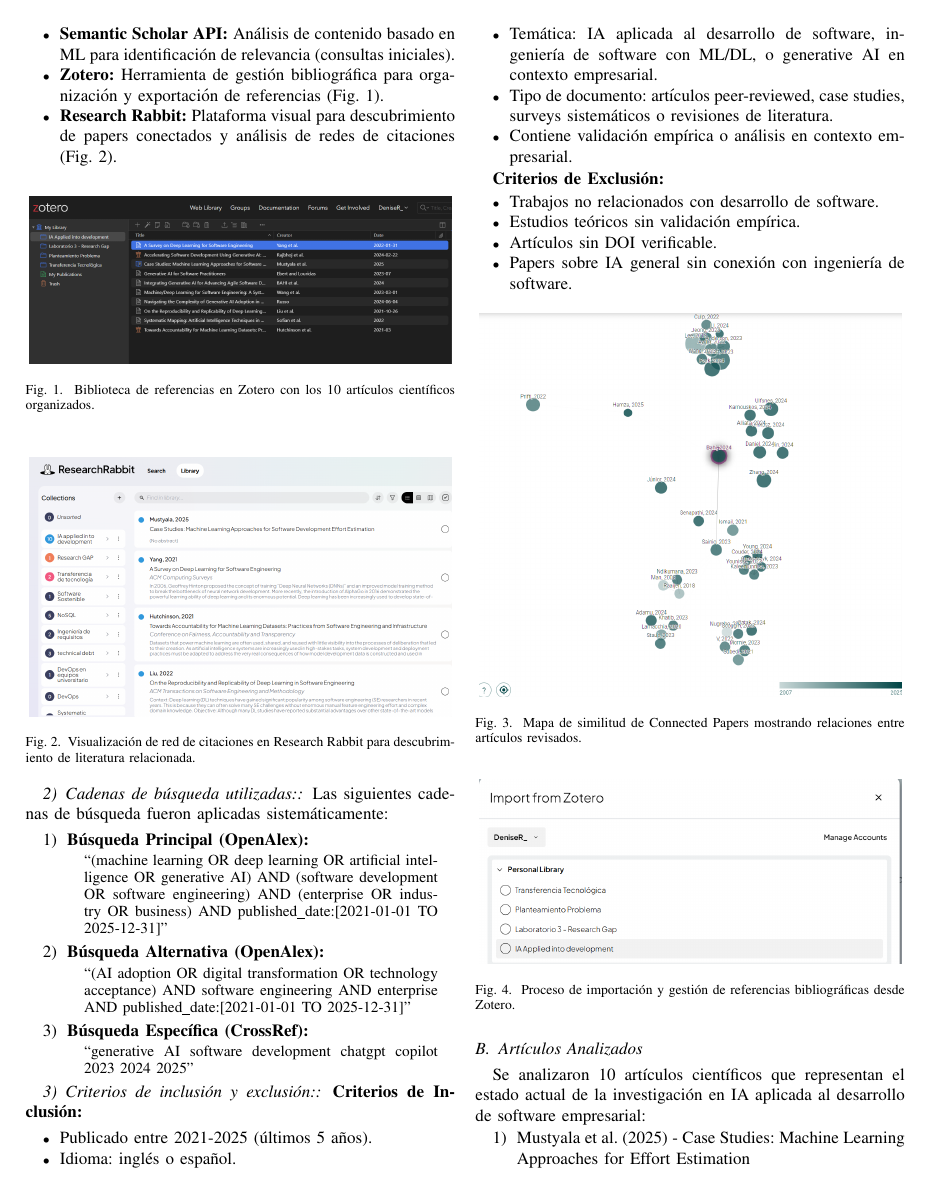
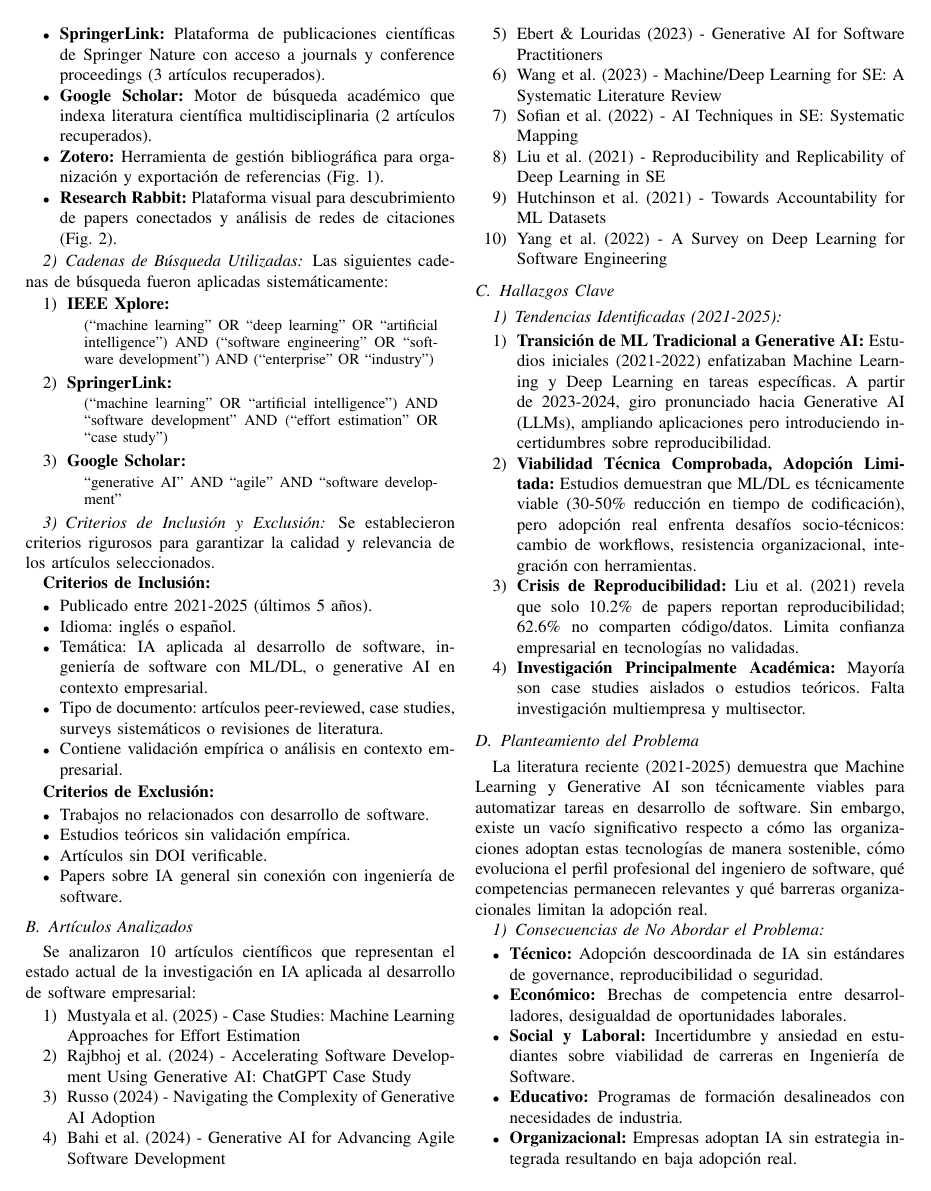
Before and after one commit to DeniseRea/LETA, a LaTeX paper (IA_Development.tex): page 2 of 5. Compiled offline with pdfLaTeX; a missing font is replaced by an installed copy or a similar font; a LaTeX package or settings file that is missing is left out.

Commit message:
Refactor IA_Development.tex and IA_Development.pdf for improved author information and literature review structure; update font inputs in IA_Development.fls; remove unnecessary synctex file.

```diff
--- a/IA_Development.tex
+++ b/IA_Development.tex
@@ -70,42 +68,34 @@ Para contextualizar el problema de investigación, se realizó una búsqueda sis
-\item \textbf{Semantic Scholar API:} Análisis de contenido basado en ML para identificación de relevancia (consultas iniciales).
+\item \textbf{IEEE Xplore:} Biblioteca digital de IEEE que indexa publicaciones en ingeniería eléctrica, ciencias de la computación y tecnología (5 artículos recuperados).
+\item \textbf{SpringerLink:} Plataforma de publicaciones científicas de Springer Nature con acceso a journals y conference proceedings (3 artículos recuperados).
+\item \textbf{Google Scholar:} Motor de búsqueda académico que indexa literatura científica multidisciplinaria (2 artículos recuperados).
 \item \textbf{Zotero:} Herramienta de gestión bibliográfica para organización y exportación de referencias (Fig. \ref{fig:zotero}).
 \item \textbf{Research Rabbit:} Plataforma visual para descubrimiento de papers conectados y análisis de redes de citaciones (Fig. \ref{fig:researchrabbit}).
 \end{itemize}
 
-\begin{figure}[htbp]
-\centerline{\includegraphics[width=0.48\textwidth]{images/libreria_Zotero.png}}
-\caption{Biblioteca de referencias en Zotero con los 10 artículos científicos organizados.}
-\label{fig:zotero}
-\end{figure}
-
-\begin{figure}[htbp]
-\centerline{\includegraphics[width=0.48\textwidth]{images/Libreria_ResearchRabbit.png}}
-\caption{Visualización de red de citaciones en Research Rabbit para descubrimiento de literatura relacionada.}
-\label{fig:researchrabbit}
-\end{figure}
-
-\subsubsection{Cadenas de búsqueda utilizadas:}
+\subsubsection{Cadenas de Búsqueda Utilizadas}
 
 Las siguientes cadenas de búsqueda fueron aplicadas sistemáticamente:
 
 \begin{enumerate}
-\item \textbf{Búsqueda Principal (OpenAlex):}
+\item \textbf{IEEE Xplore:}
 \begin{quote}
-\small{``(machine learning OR deep learning OR artificial intelligence OR generative AI) AND (software development OR software engineering) AND (enterprise OR industry OR business) AND published\_date:[2021-01-01 TO 2025-12-31]''}
+\small{(``machine learning'' OR ``deep learning'' OR ``artificial intelligence'') AND (``software engineering'' OR ``software development'') AND (``enterprise'' OR ``industry'')}
 \end{quote}
 
-\item \textbf{Búsqueda Alternativa (OpenAlex):}
+\item \textbf{SpringerLink:}
 \begin{quote}
-\small{``(AI adoption OR digital transformation OR technology acceptance) AND software engineering AND enterprise AND published\_date:[2021-01-01 TO 2025-12-31]''}
+\small{(``machine learning'' OR ``artificial intelligence'') AND ``software development'' AND (``effort estimation'' OR ``case study'')}
 \end{quote}
 
-\item \textbf{Búsqueda Específica (CrossRef):}
+\item \textbf{Google Scholar:}
 \begin{quote}
-\small{``generative AI software development chatgpt copilot 2023 2024 2025''}
+\small{``generative AI'' AND ``agile'' AND ``software development''}
 \end{quote}
 \end{enumerate}
 
-\subsubsection{Criterios de inclusión y exclusión:}
+\subsubsection{Criterios de Inclusión y Exclusión}
+
+Se establecieron criterios rigurosos para garantizar la calidad y relevancia de los artículos seleccionados.
 
 \textbf{Criterios de Inclusión:}
 \begin{itemize}
@@ -123,18 +115,6 @@ Las siguientes cadenas de búsqueda fueron aplicadas sistemáticamente:
 \item Artículos sin DOI verificable.
 \item Papers sobre IA general sin conexión con ingeniería de software.
 \end{itemize}
-
-\begin{figure}[htbp]
-\centerline{\includegraphics[width=0.48\textwidth]{images/connectedpapers.png}}
-\caption{Mapa de similitud de Connected Papers mostrando relaciones entre artículos revisados.}
-\label{fig:connectedpapers}
-\end{figure}
-
-\begin{figure}[htbp]
-\centerline{\includegraphics[width=0.48\textwidth]{images/importar_desde_Zotero.png}}
-\caption{Proceso de importación y gestión de referencias bibliográficas desde Zotero.}
-\label{fig:importzotero}
-\end{figure}
 
 \subsection{Artículos Analizados}
 
```
Also changed, not shown: IA_Development.pdf, IA_Development.tex (66 more changed lines), 4 other files.
